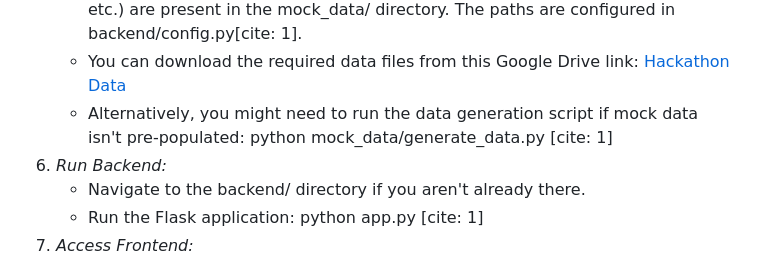
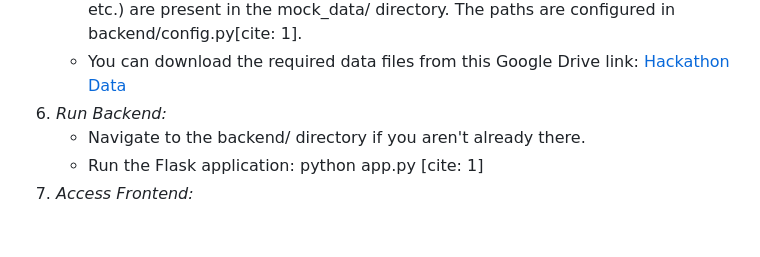
Before and after one commit to ProProcer/mex-assistant-hackathon2, a Markdown page: README.md, the part around the change. Drawn GitHub-style; blank space fills up the shorter version.

```diff
--- a/README.md
+++ b/README.md
@@ -89,7 +89,6 @@ The application utilizes several CSV files for data storage, typically located i
 5.  *Data Files:*
     * Ensure the necessary CSV data files (merchant.csv, items.csv, transaction_data.csv, inventory.csv, transaction_items.csv, notifications.csv etc.) are present in the mock_data/ directory. The paths are configured in backend/config.py[cite: 1].
     * You can download the required data files from this Google Drive link: [Hackathon Data](https://drive.google.com/drive/folders/1k2sXTX0gsV-fgIrVzgk8KNUIgWtvELiZ?usp=sharing)
-    * Alternatively, you might need to run the data generation script if mock data isn't pre-populated: python mock_data/generate_data.py [cite: 1]
 6.  *Run Backend:*
     * Navigate to the backend/ directory if you aren't already there.
     * Run the Flask application: python app.py [cite: 1]
```
